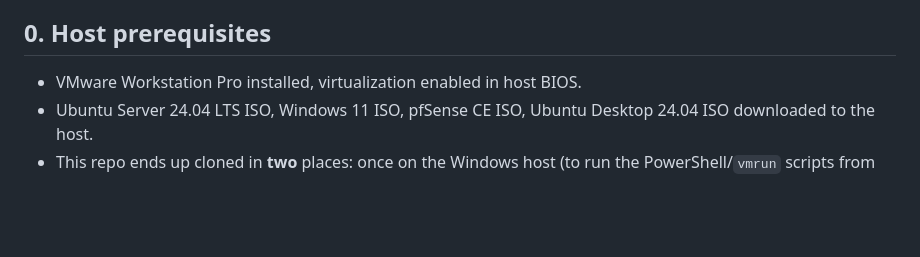
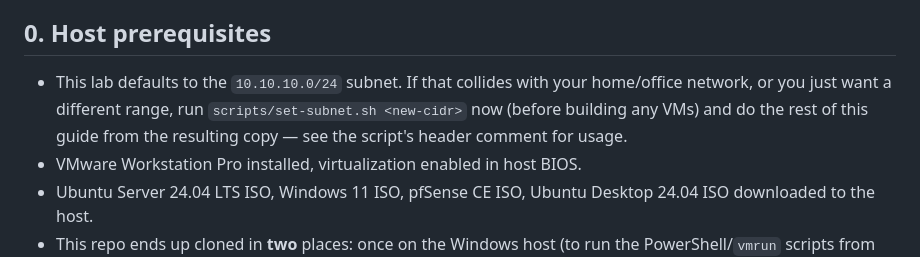
Before and after one commit to LibreOpsLab/lab-small-business, a Markdown page: docs/DeploymentGuide.md, the part around the change. GitHub-like rendering; blank space fills up the shorter version.

```diff
--- a/docs/DeploymentGuide.md
+++ b/docs/DeploymentGuide.md
@@ -9,6 +9,10 @@ Server 24.04 LTS for all Linux VMs, unless you're on Proxmox VE instead — see
 
 ## 0. Host prerequisites
 
+- This lab defaults to the `10.10.10.0/24` subnet. If that collides with your home/office
+  network, or you just want a different range, run `scripts/set-subnet.sh <new-cidr>` now
+  (before building any VMs) and do the rest of this guide from the resulting copy — see the
+  script's header comment for usage.
 - VMware Workstation Pro installed, virtualization enabled in host BIOS.
 - Ubuntu Server 24.04 LTS ISO, Windows 11 ISO, pfSense CE ISO, Ubuntu Desktop 24.04 ISO
   downloaded to the host.
```
Also changed, not shown: docs/Architecture.md (+3 -1 lines), hypervisor/README.md (+9 -5 lines).
